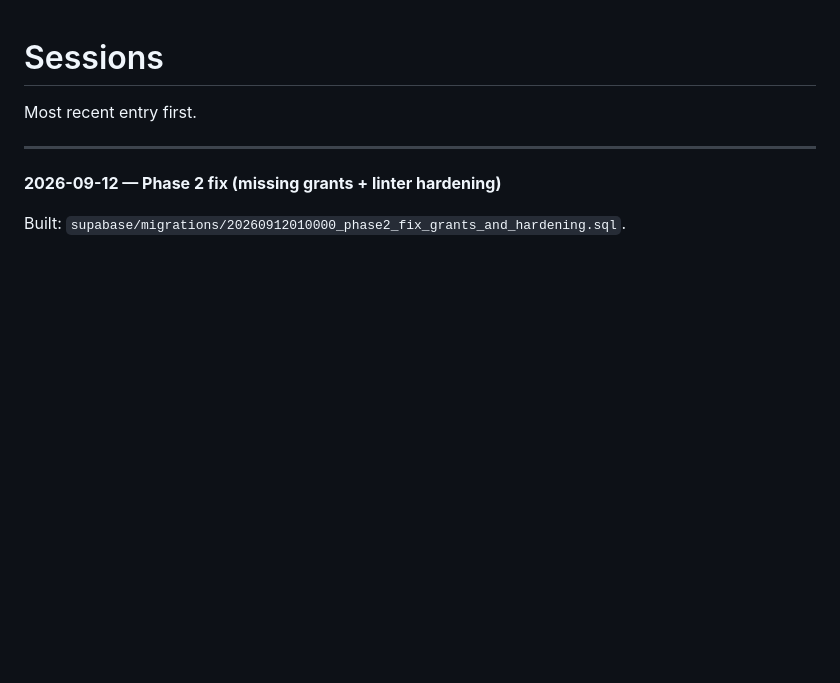
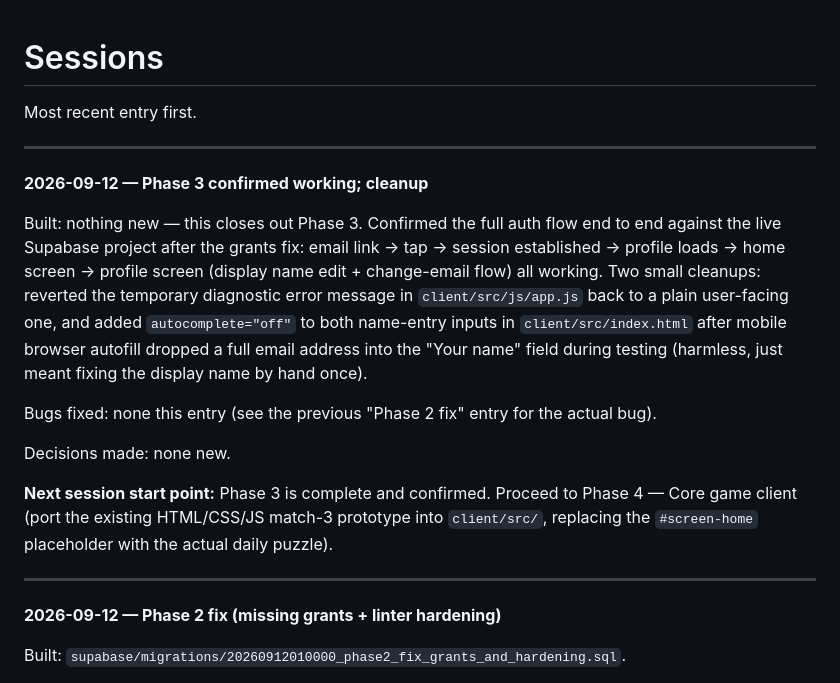
Before and after one commit to g-c-3/silver-doodle, a Markdown page: docs/SESSIONS.md, the part around the change. Rendered like a GitHub page; blank space fills up the shorter version.

```diff
--- a/docs/SESSIONS.md
+++ b/docs/SESSIONS.md
@@ -1,6 +1,18 @@
 # Sessions
 
 Most recent entry first.
+
+---
+
+**2026-09-12 — Phase 3 confirmed working; cleanup**
+
+Built: nothing new — this closes out Phase 3. Confirmed the full auth flow end to end against the live Supabase project after the grants fix: email link → tap → session established → profile loads → home screen → profile screen (display name edit + change-email flow) all working. Two small cleanups: reverted the temporary diagnostic error message in `client/src/js/app.js` back to a plain user-facing one, and added `autocomplete="off"` to both name-entry inputs in `client/src/index.html` after mobile browser autofill dropped a full email address into the "Your name" field during testing (harmless, just meant fixing the display name by hand once).
+
+Bugs fixed: none this entry (see the previous "Phase 2 fix" entry for the actual bug).
+
+Decisions made: none new.
+
+**Next session start point:** Phase 3 is complete and confirmed. Proceed to Phase 4 — Core game client (port the existing HTML/CSS/JS match-3 prototype into `client/src/`, replacing the `#screen-home` placeholder with the actual daily puzzle).
 
 ---
 
```
Also changed, not shown: docs/ROADMAP.md (+2 -2 lines).
